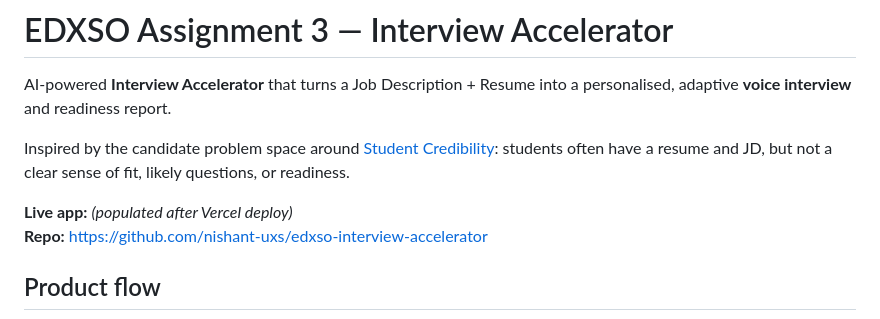
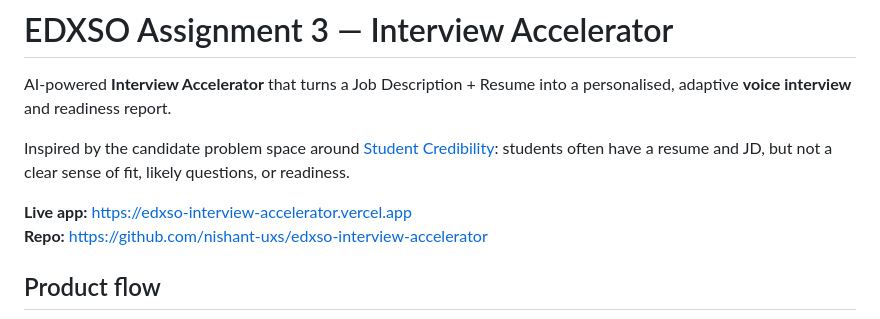
Before and after one commit to nishant-uxs/edxso-interview-accelerator, a Markdown page: README.md, the part around the change. Rendered like a GitHub page.

Commit message:
Add live Vercel URL to README.

```diff
--- a/README.md
+++ b/README.md
@@ -4,7 +4,7 @@ AI-powered **Interview Accelerator** that turns a Job Description + Resume into
 
 Inspired by the candidate problem space around [Student Credibility](https://studentcredibility.com): students often have a resume and JD, but not a clear sense of fit, likely questions, or readiness.
 
-**Live app:** *(populated after Vercel deploy)*
+**Live app:** https://edxso-interview-accelerator.vercel.app
 **Repo:** https://github.com/nishant-uxs/edxso-interview-accelerator
 
 ## Product flow
```
